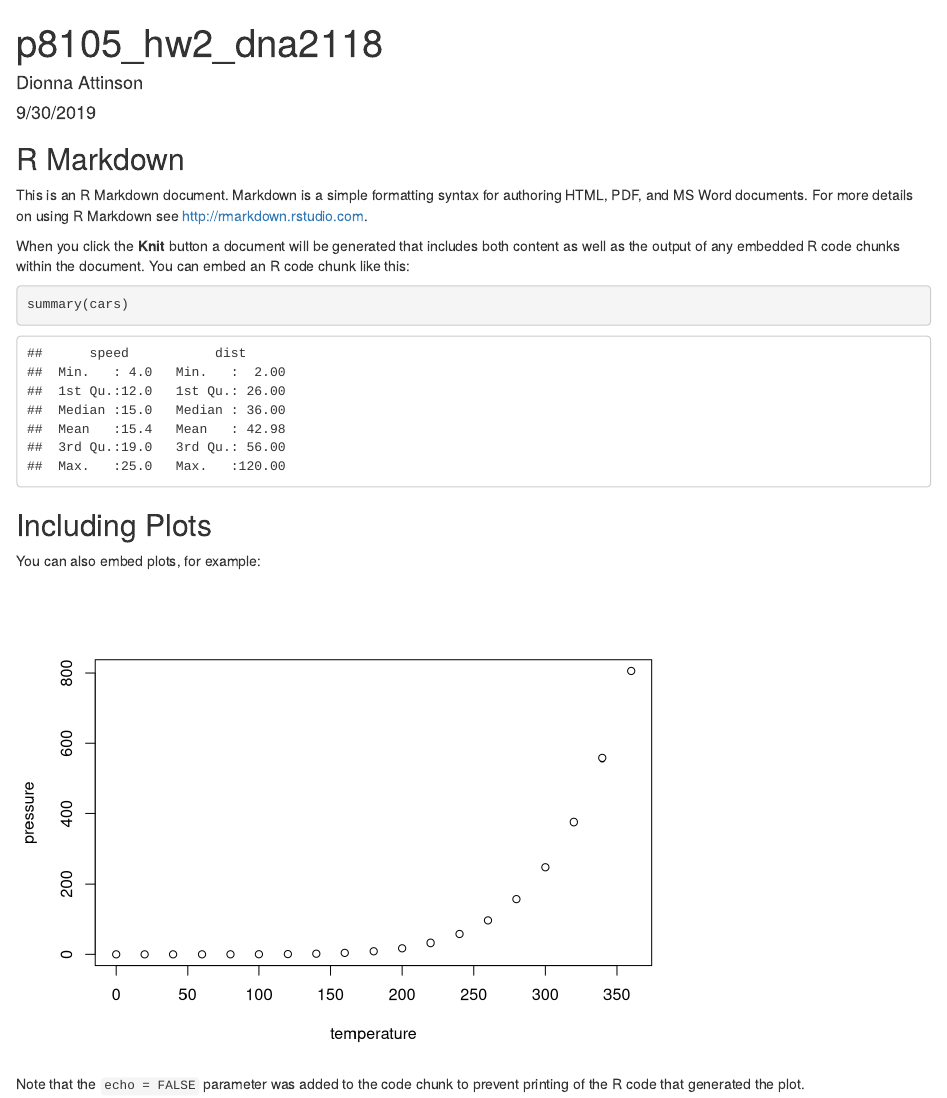
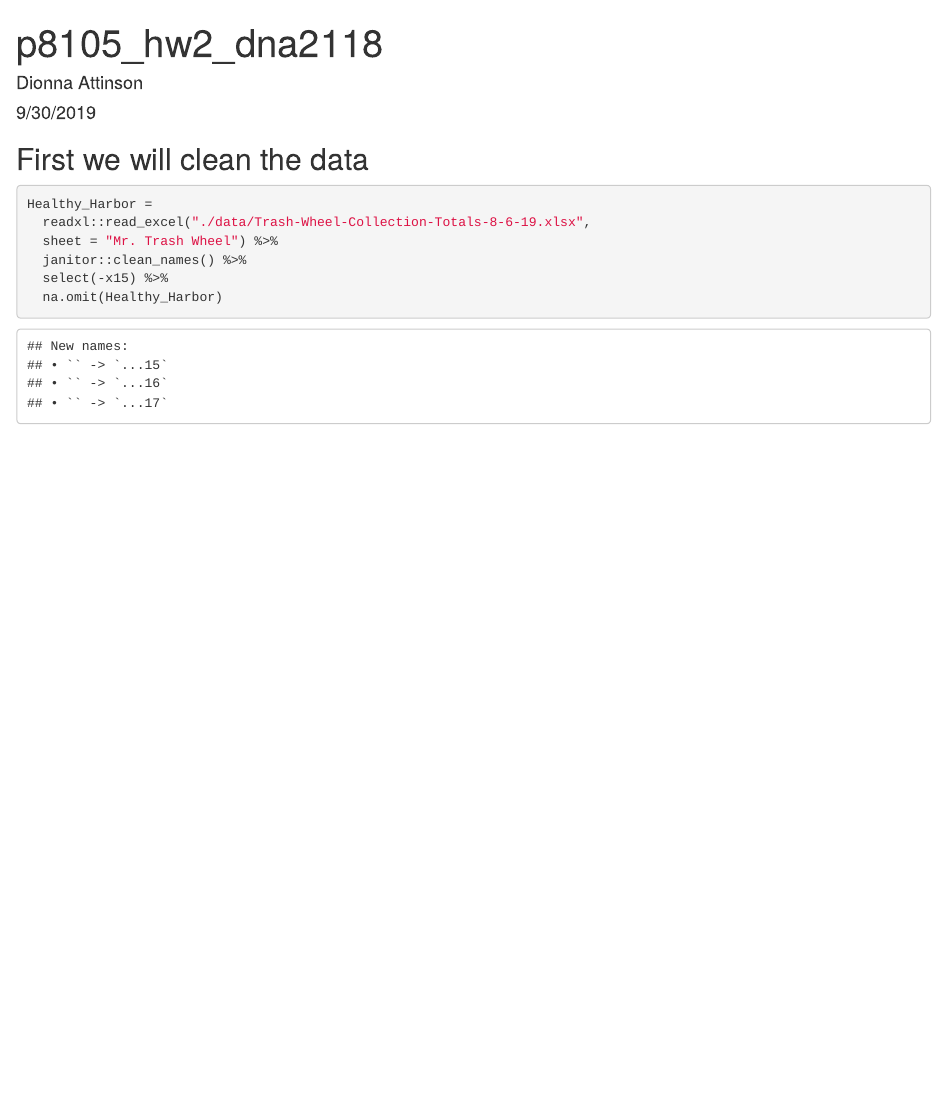
Before and after one commit to dna2118/p8105_hw2_dna2118, an R Markdown document (p8105_hw2_dna2118.Rmd): the page in a window 1100 px wide, from its top. Rendered offline with R 4.5, knitr and Pandoc, with nearby package versions; column names are cleaned by a stand-in for the janitor package.

Commit message:
Read and Clean Mr. Trash Wheels Dataset

````diff
--- a/p8105_hw2_dna2118.Rmd
+++ b/p8105_hw2_dna2118.Rmd
@@ -10,21 +11,10 @@ knitr::opts_chunk$set(echo = TRUE)
 ```
-
-## R Markdown
-
-This is an R Markdown document. Markdown is a simple formatting syntax for authoring HTML, PDF, and MS Word documents. For more details on using R Markdown see <http://rmarkdown.rstudio.com>.
-
-When you click the **Knit** button a document will be generated that includes both content as well as the output of any embedded R code chunks within the document. You can embed an R code chunk like this:
-
-```{r cars}
-summary(cars)
+## First we will clean the data
+```{r}
+Healthy_Harbor =
+  readxl::read_excel("./data/Trash-Wheel-Collection-Totals-8-6-19.xlsx",
+  sheet = "Mr. Trash Wheel") %>%
+  janitor::clean_names() %>%
+  select(-x15) %>%
+  na.omit(Healthy_Harbor)
 ```
-
-## Including Plots
-
-You can also embed plots, for example:
-
-```{r pressure, echo=FALSE}
-plot(pressure)
-```
-
-Note that the `echo = FALSE` parameter was added to the code chunk to prevent printing of the R code that generated the plot.
````
Also changed, not shown: Data/HealthyHarborWaterWheelTotals2018-7-28.xlsx (deleted), Data/Trash-Wheel-Collection-Totals-8-6-19.xlsx (added), p8105_hw2_dna2118.html (added), p8105_hw2_dna2118.Rmd (1 more changed lines), 2 other files.
